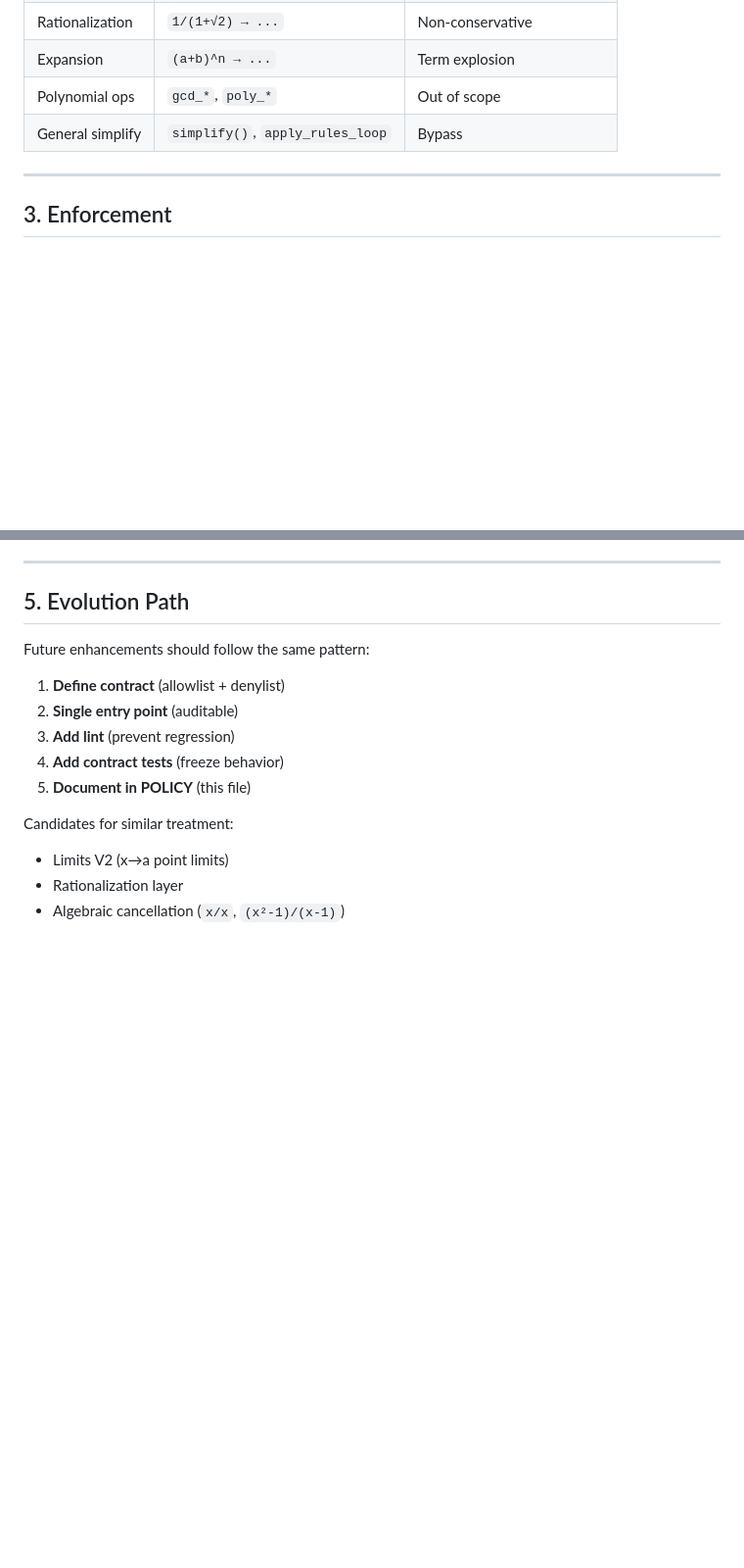
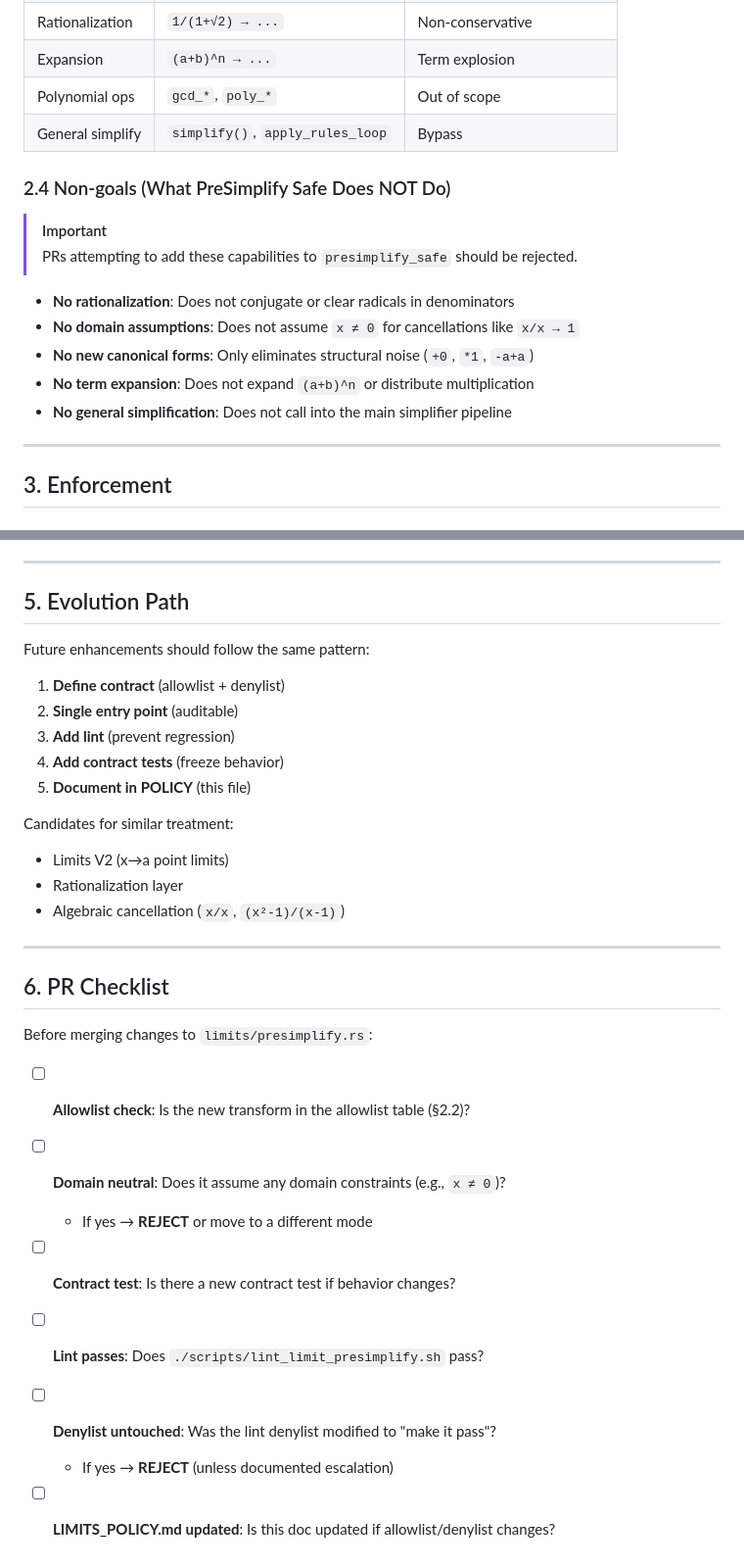
Before and after one commit to javileyes/ExpliCAS, a Markdown page: docs/LIMITS_POLICY.md, 2 parts joined by grey strips. Shown at 98% size. Rendered like a GitHub page; blank space fills up the shorter version.

Commit message:
LIMITS_POLICY.md Completo

```diff
--- a/docs/LIMITS_POLICY.md
+++ b/docs/LIMITS_POLICY.md
@@ -47,6 +47,17 @@ Single point of entry ensures auditability and test coverage concentration.
 | Expansion | `(a+b)^n → ...` | Term explosion |
 | Polynomial ops | `gcd_*`, `poly_*` | Out of scope |
 | General simplify | `simplify()`, `apply_rules_loop` | Bypass |
+
+### 2.4 Non-goals (What PreSimplify Safe Does NOT Do)
+
+> [!IMPORTANT]
+> PRs attempting to add these capabilities to `presimplify_safe` should be rejected.
+
+- **No rationalization**: Does not conjugate or clear radicals in denominators
+- **No domain assumptions**: Does not assume `x ≠ 0` for cancellations like `x/x → 1`
+- **No new canonical forms**: Only eliminates structural noise (`+0`, `*1`, `-a+a`)
+- **No term expansion**: Does not expand `(a+b)^n` or distribute multiplication
+- **No general simplification**: Does not call into the main simplifier pipeline
 
 ---
 
@@ -129,3 +140,18 @@ Candidates for similar treatment:
 - Limits V2 (x→a point limits)
 - Rationalization layer
 - Algebraic cancellation (`x/x`, `(x²-1)/(x-1)`)
+
+---
+
+## 6. PR Checklist
+
+Before merging changes to `limits/presimplify.rs`:
+
+- [ ] **Allowlist check**: Is the new transform in the allowlist table (§2.2)?
+- [ ] **Domain neutral**: Does it assume any domain constraints (e.g., `x ≠ 0`)?
+  - If yes → **REJECT** or move to a different mode
+- [ ] **Contract test**: Is there a new contract test if behavior changes?
+- [ ] **Lint passes**: Does `./scripts/lint_limit_presimplify.sh` pass?
+- [ ] **Denylist untouched**: Was the lint denylist modified to "make it pass"?
+  - If yes → **REJECT** (unless documented escalation)
+- [ ] **LIMITS_POLICY.md updated**: Is this doc updated if allowlist/denylist changes?
```
